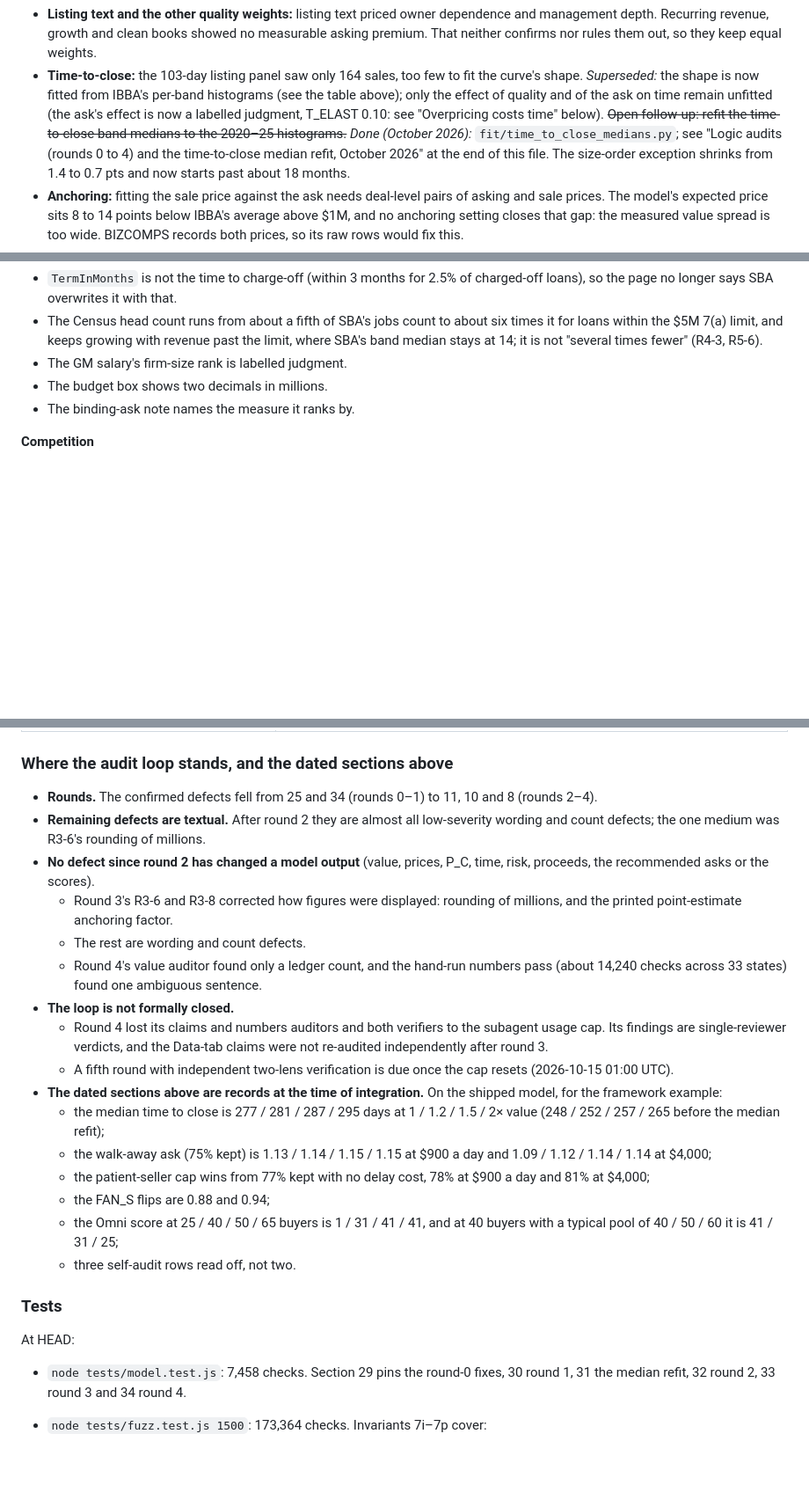
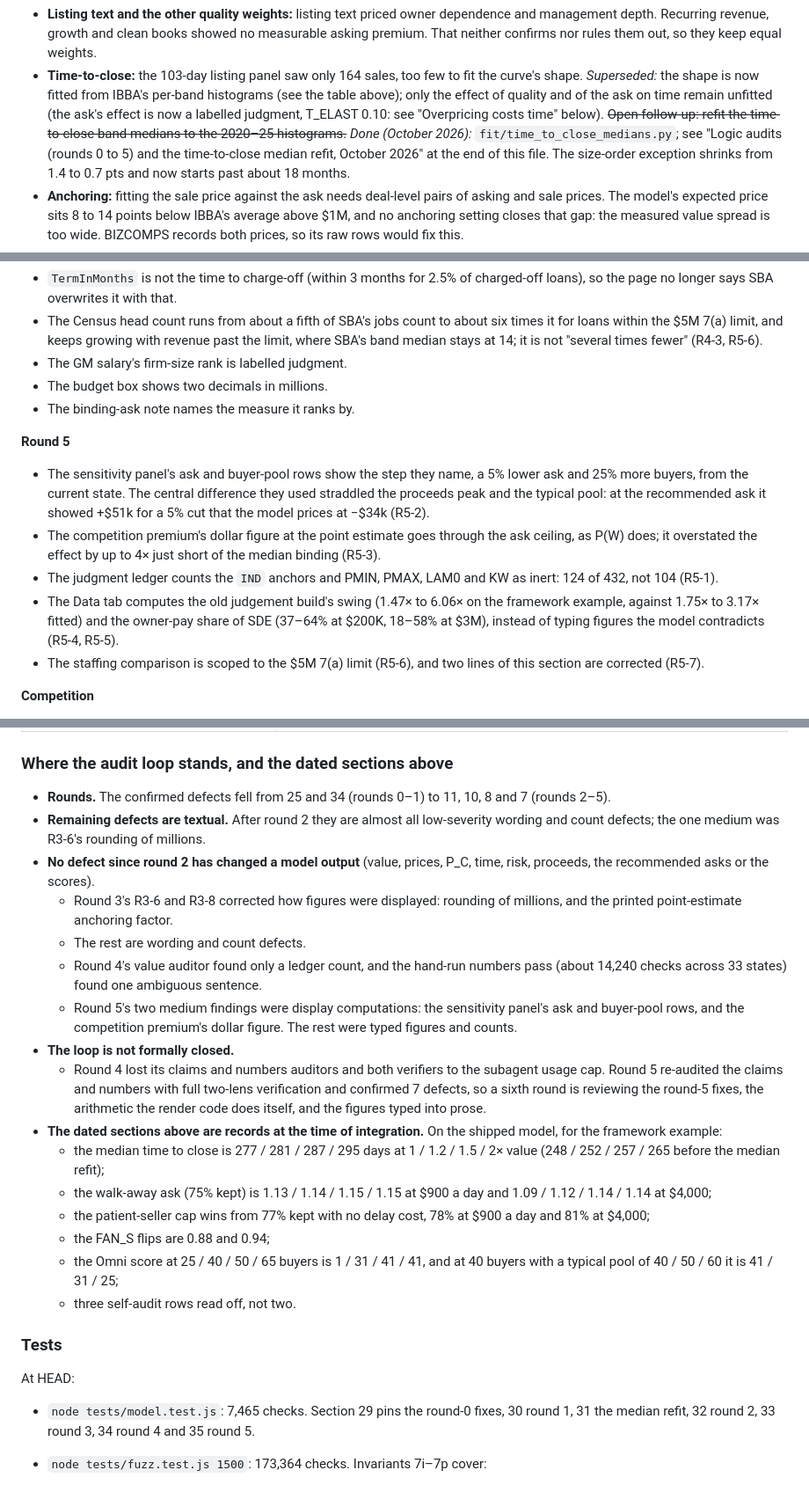
Before and after one commit to OmniCapitalYT/last-minute, a Markdown page: AUDIT.md, 3 parts joined by grey strips. Shown at 88% size. Drawn GitHub-style; blank space fills up the shorter version.

Commit message:
AUDIT.md: round 5 in the logic-audit section (table row, changes, convergence, test count)
Co-Authored-By: Claude Opus 5.5 <noreply@anthropic.com>
Claude-Session: https://claude.ai/code/session_01AnHimkKJ7K8xCCqMy9ZD1z

```diff
--- a/AUDIT.md
+++ b/AUDIT.md
@@ -443,7 +443,7 @@ with the data that would fit it:
   table above); only the effect of quality and of the ask on time remain unfitted (the ask's effect is now a
   labelled judgment, T_ELAST 0.10: see "Overpricing costs time" below).
   ~~Open follow-up: refit the time-to-close band medians to the 2020–25 histograms.~~ *Done (October 2026):*
-  `fit/time_to_close_medians.py`; see "Logic audits (rounds 0 to 4) and the time-to-close median refit, October 2026" at the end of this file.
+  `fit/time_to_close_medians.py`; see "Logic audits (rounds 0 to 5) and the time-to-close median refit, October 2026" at the end of this file.
   The size-order exception shrinks from 1.4 to 0.7 pts and now starts past about 18 months.
 - **Anchoring:** fitting the sale price against the ask needs deal-level pairs of asking and
   sale prices. The model's expected price sits 8 to 14 points below IBBA's average above $1M,
@@ -755,6 +756,13 @@ These were hand-typed and had gone stale:
 - The budget box shows two decimals in millions.
 - The binding-ask note names the measure it ranks by.
 
+**Round 5**
+- The sensitivity panel's ask and buyer-pool rows show the step they name, a 5% lower ask and 25% more buyers, from the current state. The central difference they used straddled the proceeds peak and the typical pool: at the recommended ask it showed +$51k for a 5% cut that the model prices at −$34k (R5-2).
+- The competition premium's dollar figure at the point estimate goes through the ask ceiling, as P(W) does; it overstated the effect by up to 4× just short of the median binding (R5-3).
+- The judgment ledger counts the `IND` anchors and PMIN, PMAX, LAM0 and KW as inert: 124 of 432, not 104 (R5-1).
+- The Data tab computes the old judgement build's swing (1.47× to 6.06× on the framework example, against 1.75× to 3.17× fitted) and the owner-pay share of SDE (37–64% at $200K, 18–58% at $3M), instead of typing figures the model contradicts (R5-4, R5-5).
+- The staffing comparison is scoped to the $5M 7(a) limit (R5-6), and two lines of this section are corrected (R5-7).
+
 **Competition**
 - The held-out benchmark is labelled correctly: a Poisson at its own refitted scale (0.255).
 - The pairing the thin-pool factor actually uses (Poisson shape at the NB's scale) is now scored: −1.778 per deal, no better than the old 0.34 judgment (−1.773). So the scale is calibrated and the shape stays judgment (`fit/competition_heldout_poisson.py`).
@@ -794,15 +802,15 @@ Each item is on the Data tab's "Still judgement" ledger with the data that would
 
 ### Where the audit loop stands, and the dated sections above
 
-- **Rounds.** The confirmed defects fell from 25 and 34 (rounds 0–1) to 11, 10 and 8 (rounds 2–4).
+- **Rounds.** The confirmed defects fell from 25 and 34 (rounds 0–1) to 11, 10, 8 and 7 (rounds 2–5).
 - **Remaining defects are textual.** After round 2 they are almost all low-severity wording and count defects; the one medium was R3-6's rounding of millions.
 - **No defect since round 2 has changed a model output** (value, prices, P_C, time, risk, proceeds, the recommended asks or the scores).
   - Round 3's R3-6 and R3-8 corrected how figures were displayed: rounding of millions, and the printed point-estimate anchoring factor.
   - The rest are wording and count defects.
   - Round 4's value auditor found only a ledger count, and the hand-run numbers pass (about 14,240 checks across 33 states) found one ambiguous sentence.
+  - Round 5's two medium findings were display computations: the sensitivity panel's ask and buyer-pool rows, and the competition premium's dollar figure. The rest were typed figures and counts.
 - **The loop is not formally closed.**
-  - Round 4 lost its claims and numbers auditors and both verifiers to the subagent usage cap. Its findings are single-reviewer verdicts, and the Data-tab claims were not re-audited independently after round 3.
-  - A fifth round with independent two-lens verification is due once the cap resets (2026-10-15 01:00 UTC).
+  - Round 4 lost its claims and numbers auditors and both verifiers to the subagent usage cap. Round 5 re-audited the claims and numbers with full two-lens verification and confirmed 7 defects, so a sixth round is reviewing the round-5 fixes, the arithmetic the render code does itself, and the figures typed into prose.
 - **The dated sections above are records at the time of integration.** On the shipped model, for the framework example:
   - the median time to close is 277 / 281 / 287 / 295 days at 1 / 1.2 / 1.5 / 2× value (248 / 252 / 257 / 265 before the median refit);
   - the walk-away ask (75% kept) is 1.13 / 1.14 / 1.15 / 1.15 at $900 a day and 1.09 / 1.12 / 1.14 / 1.14 at $4,000;
@@ -814,7 +822,7 @@ Each item is on the Data tab's "Still judgement" ledger with the data that would
 ### Tests
 
 At HEAD:
-- `node tests/model.test.js`: 7,458 checks. Section 29 pins the round-0 fixes, 30 round 1, 31 the median refit, 32 round 2, 33 round 3 and 34 round 4.
+- `node tests/model.test.js`: 7,465 checks. Section 29 pins the round-0 fixes, 30 round 1, 31 the median refit, 32 round 2, 33 round 3, 34 round 4 and 35 round 5.
 - `node tests/fuzz.test.js 1500`: 173,364 checks. Invariants 7i–7p cover:
   - E[T];
   - P_C monotone in the ask with no floor;
```
Also changed, not shown: other parts of AUDIT.md (+2 -1 lines).
